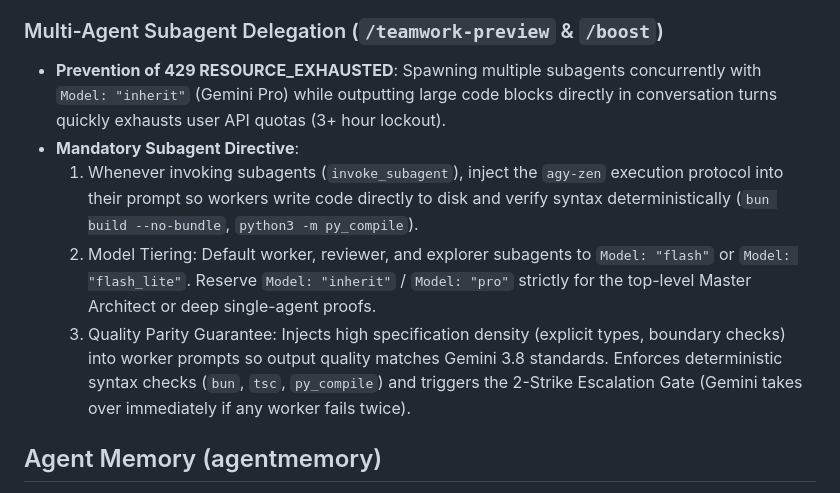
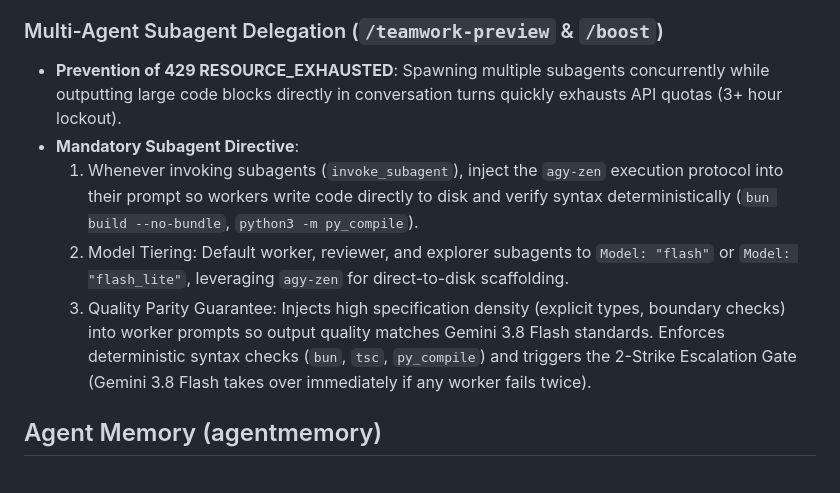
Before and after one commit to ljskr1/antigravity-custom-harness-setup, a Markdown page: GEMINI.md, the part around the change. Drawn GitHub-style.

```diff
--- a/GEMINI.md
+++ b/GEMINI.md
@@ -37,11 +37,11 @@ You have access to an active local Zen Router proxy running on `http://localhost
   - **Strike 2**: If the worker fails verification a second time, **Gemini takes over immediately** and writes/edits the file directly. Never enter infinite retry loops with free workers.
 
 ### Multi-Agent Subagent Delegation (`/teamwork-preview` & `/boost`)
-- **Prevention of 429 RESOURCE_EXHAUSTED**: Spawning multiple subagents concurrently with `Model: "inherit"` (Gemini Pro) while outputting large code blocks directly in conversation turns quickly exhausts user API quotas (3+ hour lockout).
+- **Prevention of 429 RESOURCE_EXHAUSTED**: Spawning multiple subagents concurrently while outputting large code blocks directly in conversation turns quickly exhausts API quotas (3+ hour lockout).
 - **Mandatory Subagent Directive**:
   1. Whenever invoking subagents (`invoke_subagent`), inject the `agy-zen` execution protocol into their prompt so workers write code directly to disk and verify syntax deterministically (`bun build --no-bundle`, `python3 -m py_compile`).
-  2. Model Tiering: Default worker, reviewer, and explorer subagents to `Model: "flash"` or `Model: "flash_lite"`. Reserve `Model: "inherit"` / `Model: "pro"` strictly for the top-level Master Architect or deep single-agent proofs.
-  3. Quality Parity Guarantee: Injects high specification density (explicit types, boundary checks) into worker prompts so output quality matches Gemini 3.8 standards. Enforces deterministic syntax checks (`bun`, `tsc`, `py_compile`) and triggers the 2-Strike Escalation Gate (Gemini takes over immediately if any worker fails twice).
+  2. Model Tiering: Default worker, reviewer, and explorer subagents to `Model: "flash"` or `Model: "flash_lite"`, leveraging `agy-zen` for direct-to-disk scaffolding.
+  3. Quality Parity Guarantee: Injects high specification density (explicit types, boundary checks) into worker prompts so output quality matches Gemini 3.8 Flash standards. Enforces deterministic syntax checks (`bun`, `tsc`, `py_compile`) and triggers the 2-Strike Escalation Gate (Gemini 3.8 Flash takes over immediately if any worker fails twice).
 <!-- zen_worker:end -->
 
 <!-- agentmemory:start -->
```
Also changed, not shown: AGENTS.md (+5 -6 lines), README.md (+2 -2 lines).
